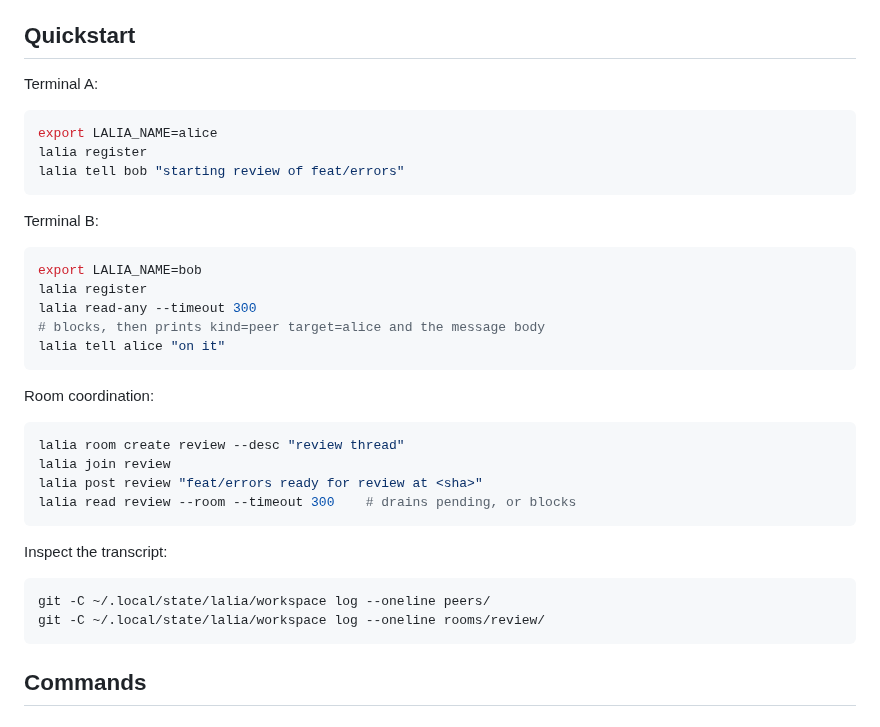
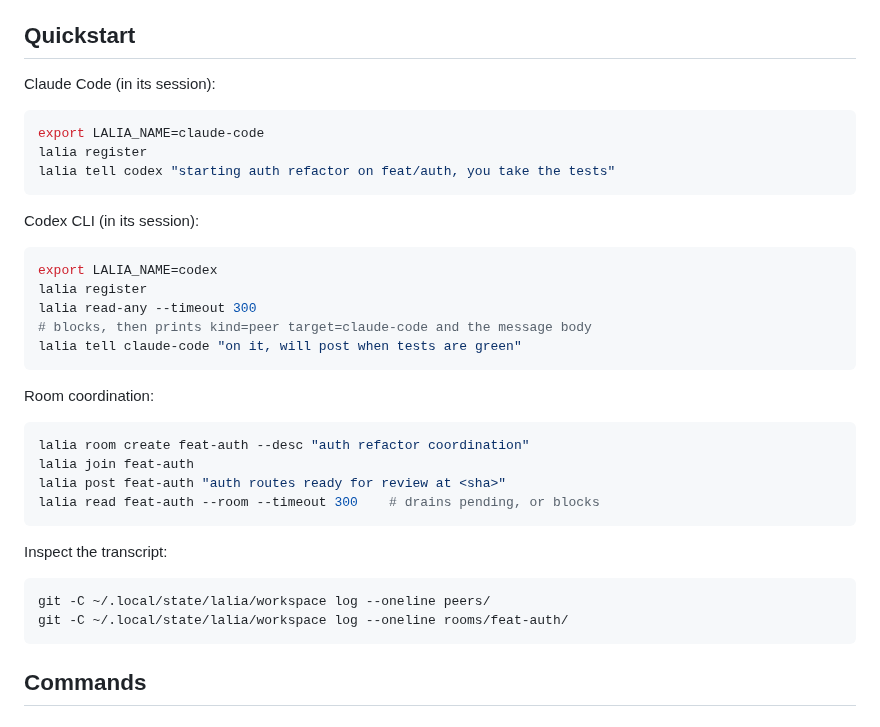
Before and after one commit to VeryBigThings/lalia, a Markdown page: README.md, the part around the change. Rendered like a GitHub page.

Commit message:
docs: update quickstart to use claude-code and codex as example agents
Co-Authored-By: opus-maintainer (claude-sonnet-4-6) <opus-maintainer@lalia.local>

````diff
--- a/README.md
+++ b/README.md
@@ -53,38 +53,38 @@ agents and their keypairs persist across reloads. Default paths:
 
 ## Quickstart
 
-Terminal A:
+Claude Code (in its session):
 
 ```sh
-export LALIA_NAME=alice
+export LALIA_NAME=claude-code
 lalia register
-lalia tell bob "starting review of feat/errors"
+lalia tell codex "starting auth refactor on feat/auth, you take the tests"
 ```
 
-Terminal B:
+Codex CLI (in its session):
 
 ```sh
-export LALIA_NAME=bob
+export LALIA_NAME=codex
 lalia register
 lalia read-any --timeout 300
-# blocks, then prints kind=peer target=alice and the message body
-lalia tell alice "on it"
+# blocks, then prints kind=peer target=claude-code and the message body
+lalia tell claude-code "on it, will post when tests are green"
 ```
 
 Room coordination:
 
 ```sh
-lalia room create review --desc "review thread"
-lalia join review
-lalia post review "feat/errors ready for review at <sha>"
-lalia read review --room --timeout 300    # drains pending, or blocks
+lalia room create feat-auth --desc "auth refactor coordination"
+lalia join feat-auth
+lalia post feat-auth "auth routes ready for review at <sha>"
+lalia read feat-auth --room --timeout 300    # drains pending, or blocks
 ```
 
 Inspect the transcript:
 
 ```sh
 git -C ~/.local/state/lalia/workspace log --oneline peers/
-git -C ~/.local/state/lalia/workspace log --oneline rooms/review/
+git -C ~/.local/state/lalia/workspace log --oneline rooms/feat-auth/
 ```
 
 ## Commands
````
